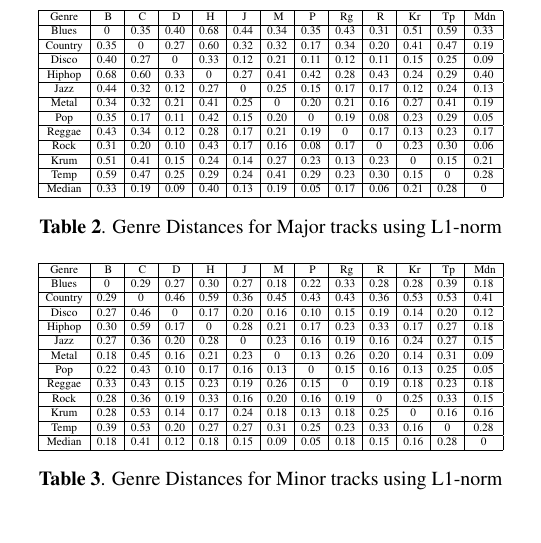
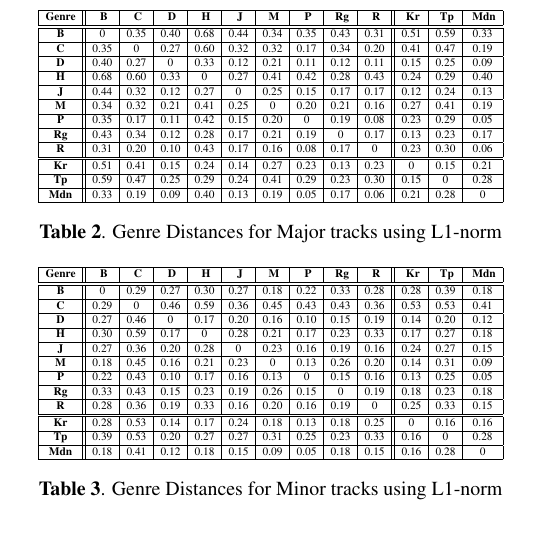
Before and after one commit to cianobri/ChromaPaper, a LaTeX paper (ChromaPaper.tex): part of one column of page 2 of 6, cut so that both start at the same text. Compiled offline with pdfLaTeX.

Commit message:
- fixed some references - change confusion matrix formatting

```diff
--- a/ChromaPaper.tex
+++ b/ChromaPaper.tex
@@ -173,33 +173,33 @@ In order to evaluate how distinct genres are with respect to their key profile,
 \begin{table}
 \centering
 \resizebox{\columnwidth}{!}{%
-        \begin{tabular}{|c|c|c|c|c|c|c|c|c|c|c|c|c|}
+        \begin{tabular}{|c||c|c|c|c|c|c|c|c|c||c|c|c|}
         \hline
-        Genre &\ B & \ C & \ D & \ H & \ J & \ M & \ P & \ Rg & \ R & \ Kr & \ Tp  & \ Mdn\\
+        \textbf{Genre} &\ \textbf{B} & \ \textbf{C }& \ \textbf{D} & \ \textbf{H} & \ \textbf{J} & \ \textbf{M} & \ \textbf{P} & \ \textbf{Rg} & \ \textbf{R} & \ \textbf{Kr} & \ \textbf{Tp}  & \ \textbf{Mdn}\\
+        \hline\hline
+        \textbf{B}		 &0    &0.35    &0.40    &0.68    &0.44    &0.34    &0.35    &0.43    &0.31    &0.51    &0.59    &0.33\\
         \hline
-        Blues		 &0    &0.35    &0.40    &0.68    &0.44    &0.34    &0.35    &0.43    &0.31    &0.51    &0.59    &0.33\\
+        \textbf{C}  &0.35         &0    &0.27    &0.60    &0.32    &0.32    &0.17    &0.34    &0.20    &0.41    &0.47    &0.19\\
         \hline
-        Country  &0.35         &0    &0.27    &0.60    &0.32    &0.32    &0.17    &0.34    &0.20    &0.41    &0.47    &0.19\\
+        \textbf{D} 	&0.40    &0.27         &0    &0.33    &0.12    &0.21    &0.11    &0.12    &0.11    &0.15    &0.25    &0.09\\
         \hline
-        Disco 	&0.40    &0.27         &0    &0.33    &0.12    &0.21    &0.11    &0.12    &0.11    &0.15    &0.25    &0.09\\
+        \textbf{H} 	&0.68    &0.60    &0.33         &0    &0.27    &0.41    &0.42    &0.28    &0.43    &0.24    &0.29    &0.40\\
         \hline
-        Hiphop 	&0.68    &0.60    &0.33         &0    &0.27    &0.41    &0.42    &0.28    &0.43    &0.24    &0.29    &0.40\\
+        \textbf{J} 		&0.44    &0.32    &0.12    &0.27         &0    &0.25    &0.15    &0.17    &0.17    &0.12    &0.24    &0.13\\
         \hline
-        Jazz 		&0.44    &0.32    &0.12    &0.27         &0    &0.25    &0.15    &0.17    &0.17    &0.12    &0.24    &0.13\\
+        \textbf{M} 	&0.34    &0.32   &0.21    &0.41    &0.25         &0    &0.20    &0.21    &0.16    &0.27    &0.41    &0.19\\
         \hline
-        Metal 	&0.34    &0.32   &0.21    &0.41    &0.25         &0    &0.20    &0.21    &0.16    &0.27    &0.41    &0.19\\
+        \textbf{P} 		&0.35    &0.17    &0.11    &0.42    &0.15    &0.20         &0    &0.19    &0.08    &0.23    &0.29    &0.05\\
         \hline
-        Pop 		&0.35    &0.17    &0.11    &0.42    &0.15    &0.20         &0    &0.19    &0.08    &0.23    &0.29    &0.05\\
+        \textbf{Rg} 	&0.43    &0.34    &0.12    &0.28    &0.17    &0.21    &0.19         &0    &0.17    &0.13    &0.23    &0.17\\
         \hline
-        Reggae 	&0.43    &0.34    &0.12    &0.28    &0.17    &0.21    &0.19         &0    &0.17    &0.13    &0.23    &0.17\\
-        \hline
-        Rock 		&0.31    &0.20   &0.10    &0.43    &0.17    &0.16    &0.08    &0.17         &0    &0.23   &0.30    &0.06\\
-        \hline
-				Krum 		&0.51    &0.41   &0.15    &0.24    &0.14    &0.27    &0.23    &0.13    &0.23         &0    &0.15    &0.21\\
+        \textbf{R} 		&0.31    &0.20   &0.10    &0.43    &0.17    &0.16    &0.08    &0.17         &0    &0.23   &0.30    &0.06\\
+        \hline\hline
+				\textbf{Kr} 		&0.51    &0.41   &0.15    &0.24    &0.14    &0.27    &0.23    &0.13    &0.23         &0    &0.15    &0.21\\
 				\hline
-				Temp 		&0.59   &0.47    &0.25    &0.29    &0.24    &0.41    &0.29    &0.23    &0.30    &0.15         &0    &0.28\\
+				\textbf{Tp}		&0.59   &0.47    &0.25    &0.29    &0.24    &0.41    &0.29    &0.23    &0.30    &0.15         &0    &0.28\\
 				\hline
-				Median 		&0.33    &0.19    &0.09    &0.40    &0.13    &0.19    &0.05    &0.17    &0.06    &0.21    &0.28         &0\\
+				\textbf{Mdn} 		&0.33    &0.19    &0.09    &0.40    &0.13    &0.19    &0.05    &0.17    &0.06    &0.21    &0.28         &0\\
 				\hline
         \end{tabular}%
 }
@@ -212,33 +212,33 @@ In order to evaluate how distinct genres are with respect to their key profile,
 \begin{table}
 \centering
 \resizebox{\columnwidth}{!}{%
-        \begin{tabular}{|c|c|c|c|c|c|c|c|c|c|c|c|c|}
+        \begin{tabular}{|c||c|c|c|c|c|c|c|c|c||c|c|c|}
         \hline
-        Genre &\ B & \ C & \ D & \ H & \ J & \ M & \ P & \ Rg & \ R & \ Kr & \ Tp  & \ Mdn\\
+        \textbf{Genre} &\ \textbf{B} & \ \textbf{C }& \ \textbf{D} & \ \textbf{H} & \ \textbf{J} & \ \textbf{M} & \ \textbf{P} & \ \textbf{Rg} & \ \textbf{R} & \ \textbf{Kr} & \ \textbf{Tp}  & \ \textbf{Mdn}\\
+        \hline\hline
+        \textbf{B}		 & 0    &0.29   &0.27   & 0.30   &0.27    &0.18    &0.22  &0.33    &0.28    &0.28    &0.39    &0.18\\
         \hline
-        Blues		 & 0    &0.29   &0.27   & 0.30   &0.27    &0.18    &0.22  &0.33    &0.28    &0.28    &0.39    &0.18\\
+        \textbf{C}  &0.29         &0    &0.46    &0.59   &0.36    &0.45    &0.43    &0.43    &0.36   &0.53    &0.53    &0.41\\
         \hline
-        Country  &0.29         &0    &0.46    &0.59   &0.36    &0.45    &0.43    &0.43    &0.36   &0.53    &0.53    &0.41\\
+        \textbf{D} 	&0.27    &0.46         &0    &0.17    &0.20    &0.16    &0.10    &0.15    &0.19    &0.14    &0.20    &0.12\\
         \hline
-        Disco 	&0.27    &0.46         &0    &0.17    &0.20    &0.16    &0.10    &0.15    &0.19    &0.14    &0.20    &0.12\\
+        \textbf{H} & 0.30    &0.59    &0.17         &0    &0.28    &0.21    &0.17    &0.23    &0.33    &0.17    &0.27    &0.18\\
         \hline
-        Hiphop 	& 0.30    &0.59    &0.17         &0    &0.28    &0.21    &0.17    &0.23    &0.33    &0.17    &0.27    &0.18\\
+        \textbf{J} 		&0.27    &0.36    &0.20    &0.28         &0    &0.23    &0.16    &0.19    &0.16    &0.24    &0.27    &0.15\\
         \hline
-        Jazz 		&0.27    &0.36    &0.20    &0.28         &0    &0.23    &0.16    &0.19    &0.16    &0.24    &0.27    &0.15\\
+        \textbf{M} 	& 0.18    &0.45    &0.16    &0.21    &0.23         &0    &0.13    &0.26    &0.20    &0.14    &0.31    &0.09\\
         \hline
-        Metal 	& 0.18    &0.45    &0.16    &0.21    &0.23         &0    &0.13    &0.26    &0.20    &0.14    &0.31    &0.09\\
+        \textbf{P} 		&0.22    &0.43    &0.10    &0.17    &0.16    &0.13         &0    &0.15    &0.16    &0.13   &0.25    &0.05\\
         \hline
-        Pop 		&0.22    &0.43    &0.10    &0.17    &0.16    &0.13         &0    &0.15    &0.16    &0.13   &0.25    &0.05\\
+        \textbf{Rg} 	&0.33    &0.43    &0.15    &0.23    &0.19    &0.26    &0.15         &0    &0.19    &0.18    &0.23    &0.18\\
         \hline
-        Reggae 	&0.33    &0.43    &0.15    &0.23    &0.19    &0.26    &0.15         &0    &0.19    &0.18    &0.23    &0.18\\
-        \hline
-        Rock 		&0.28   &0.36    &0.19    &0.33    &0.16    &0.20    &0.16    &0.19         &0    &0.25    &0.33    &0.15\\
-        \hline
-				Krum 		&0.28    &0.53    &0.14    &0.17    &0.24    &0.18    &0.13    &0.18    &0.25         &0    &0.16    &0.16\\
+        \textbf{R} 		&0.28   &0.36    &0.19    &0.33    &0.16    &0.20    &0.16    &0.19         &0    &0.25    &0.33    &0.15\\
+        \hline\hline
+				\textbf{Kr} 		&0.28    &0.53    &0.14    &0.17    &0.24    &0.18    &0.13    &0.18    &0.25         &0    &0.16    &0.16\\
 				\hline
-				Temp 		& 0.39    &0.53    &0.20    &0.27    &0.27    &0.31    &0.25    &0.23    &0.33    &0.16         &0    &0.28\\
+				\textbf{Tp} 		& 0.39    &0.53    &0.20    &0.27    &0.27    &0.31    &0.25    &0.23    &0.33    &0.16         &0    &0.28\\
 				\hline
-				Median 		&0.18    &0.41    &0.12    &0.18    &0.15    &0.09    &0.05    &0.18    &0.15    &0.16    &0.28         &0\\
+				\textbf{Mdn} 		&0.18    &0.41    &0.12    &0.18    &0.15    &0.09    &0.05    &0.18    &0.15    &0.16    &0.28         &0\\
 				\hline
         \end{tabular}%
 }
```
Also changed, not shown: ChromaPaper.tex (10 more changed lines).
